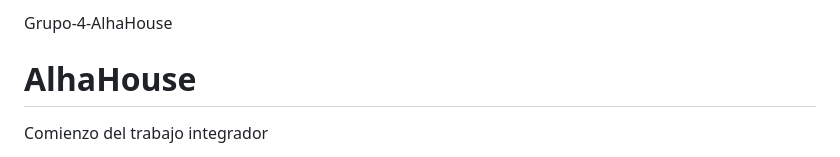
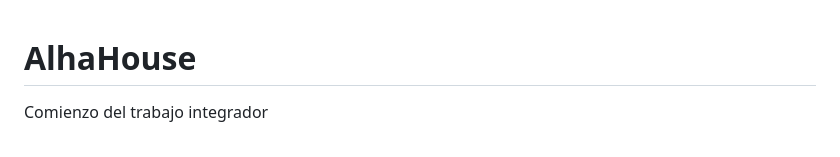
Before and after one commit to DH-Comision-07/Grupo-4-Bijou-Boutique, a Markdown page: README.md, the part around the change. Rendered like a GitHub page.

```diff
--- a/README.md
+++ b/README.md
@@ -1,5 +1,3 @@
-Grupo-4-AlhaHouse
-
 # AlhaHouse
 
 Comienzo del trabajo integrador
```
